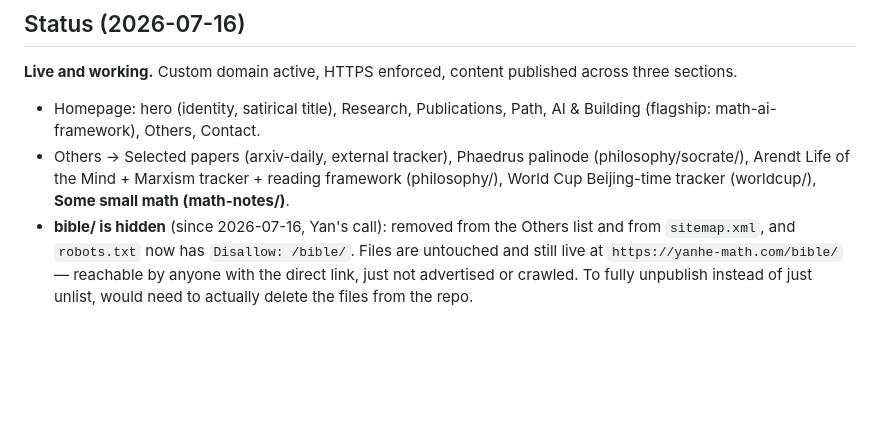
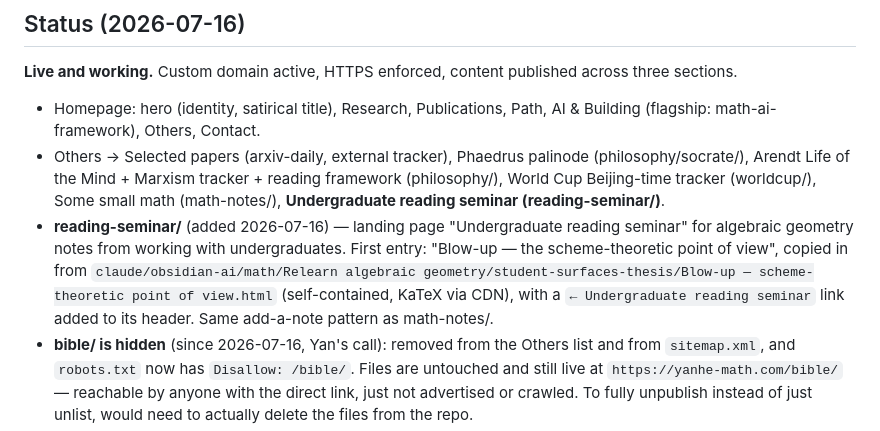
Before and after one commit to dazhima/dazhima.github.io, a Markdown page: LOG.md, the part around the change. GitHub-like rendering; blank space fills up the shorter version.

Commit message:
LOG: record reading-seminar section
Co-Authored-By: Claude Fable 5 <noreply@anthropic.com>

```diff
--- a/LOG.md
+++ b/LOG.md
@@ -7,7 +7,8 @@ parent: [CLAUDE.md](CLAUDE.md)
 **Live and working.** Custom domain active, HTTPS enforced, content published across three sections.
 
 - Homepage: hero (identity, satirical title), Research, Publications, Path, AI & Building (flagship: math-ai-framework), Others, Contact.
-- Others → Selected papers (arxiv-daily, external tracker), Phaedrus palinode (philosophy/socrate/), Arendt Life of the Mind + Marxism tracker + reading framework (philosophy/), World Cup Beijing-time tracker (worldcup/), **Some small math (math-notes/)**.
+- Others → Selected papers (arxiv-daily, external tracker), Phaedrus palinode (philosophy/socrate/), Arendt Life of the Mind + Marxism tracker + reading framework (philosophy/), World Cup Beijing-time tracker (worldcup/), Some small math (math-notes/), **Undergraduate reading seminar (reading-seminar/)**.
+- **reading-seminar/** (added 2026-07-16) — landing page "Undergraduate reading seminar" for algebraic geometry notes from working with undergraduates. First entry: "Blow-up — the scheme-theoretic point of view", copied in from `claude/obsidian-ai/math/Relearn algebraic geometry/student-surfaces-thesis/Blow-up — scheme-theoretic point of view.html` (self-contained, KaTeX via CDN), with a `← Undergraduate reading seminar` link added to its header. Same add-a-note pattern as math-notes/.
 - **bible/ is hidden** (since 2026-07-16, Yan's call): removed from the Others list and from `sitemap.xml`, and `robots.txt` now has `Disallow: /bible/`. Files are untouched and still live at `https://yanhe-math.com/bible/` — reachable by anyone with the direct link, just not advertised or crawled. To fully unpublish instead of just unlist, would need to actually delete the files from the repo.
 - **math-notes/** (added 2026-07-16) — landing page "Some small math" for small self-contained derivations (not research). First entry: 欧拉–埃特尔维因方程 (Euler–Eytelwein capstan equation), copied in from `claude/obsidian-ai/math/euler-eytelwein/euler-eytelwein-summary.html` as-is (self-contained, KaTeX via CDN, no relative asset deps), with a `← 主页` link added to its sidebar TOC. New notes: drop the rendered HTML into `math-notes/`, add a `<li>` to `math-notes/index.html`'s notes list, no separate landing needed unless it grows large like bible/philosophy did.
 - **worldcup/** (added 2026-07-11) — self-contained live 2026 World Cup tracker: fixtures + scores + knockout "who's left" flow board, Beijing time, auto-refresh from TheSportsDB. Source of truth is `ai/worldcup/`; the site copy adds a `主页` breadcrumb. Linked from Others + sitemap. Live: https://yanhe-math.com/worldcup/
```
